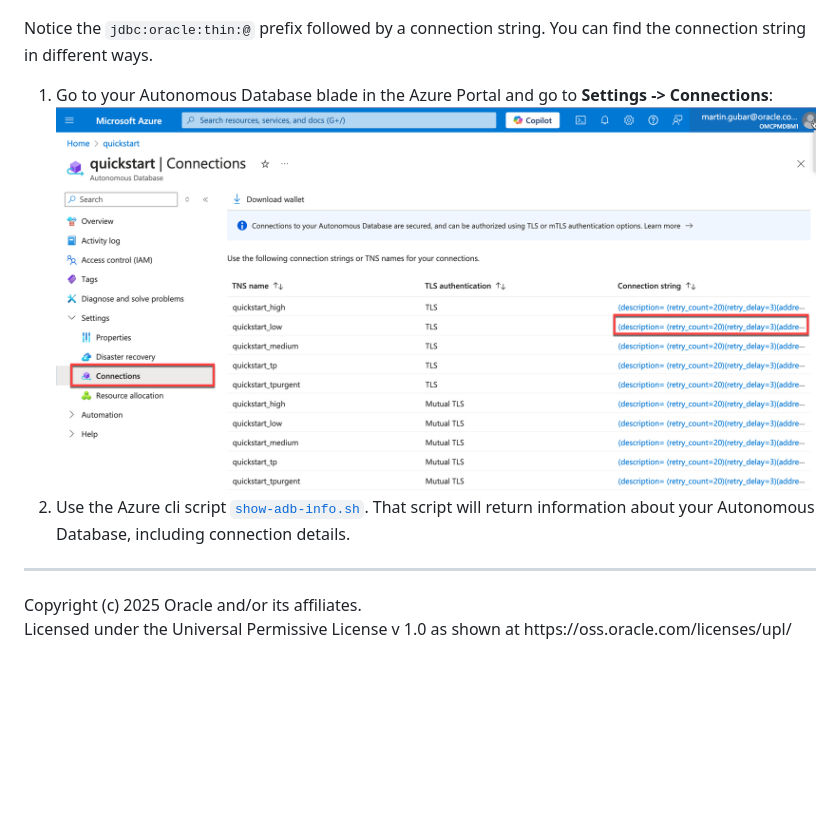
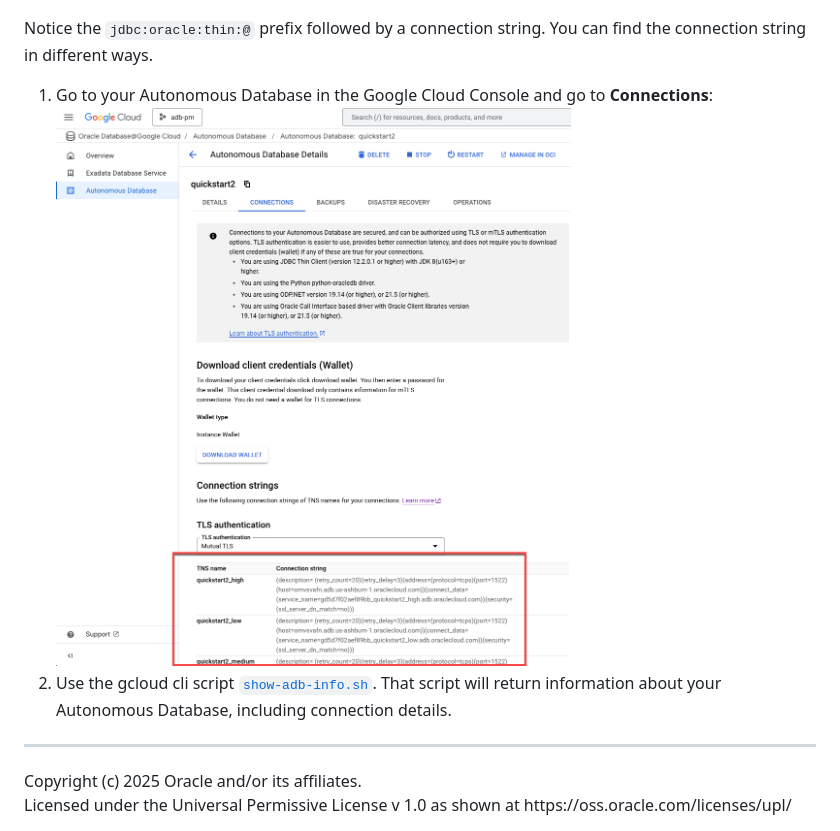
Before and after one commit to slamonic/oracle-autonomous-database-samples, a Markdown page: multicloud/gcloud-cli/README.md, the part around the change. Rendered like a GitHub page; pictures changed too: multicloud/images/connection-console-google.png (added); blank space fills up the shorter version.

Commit message:
fixed image in google cloud

```diff
--- a/multicloud/gcloud-cli/README.md
+++ b/multicloud/gcloud-cli/README.md
@@ -96,9 +96,9 @@ JDBC is a common way to connect to Autonomous Database. For example, you can use
 
 Notice the `jdbc:oracle:thin:@` prefix followed by a connection string. You can find the connection string in different ways.
 
-1. Go to your Autonomous Database blade in the Azure Portal and go to **Settings -> Connections**:
-    ![Azure Portal connections](../images/connections-portal.png)
-2. Use the Azure cli script [`show-adb-info.sh`](./show-adb-info.sh). That script will return information about your Autonomous Database, including connection details.
+1. Go to your Autonomous Database in the Google Cloud Console and go to **Connections**:
+    ![Google CLoud Portal connections](../images/connection-console-google.png)
+2. Use the gcloud cli script [`show-adb-info.sh`](./show-adb-info.sh). That script will return information about your Autonomous Database, including connection details.
 
 <hr>
 Copyright (c) 2025 Oracle and/or its affiliates.<br>
```
